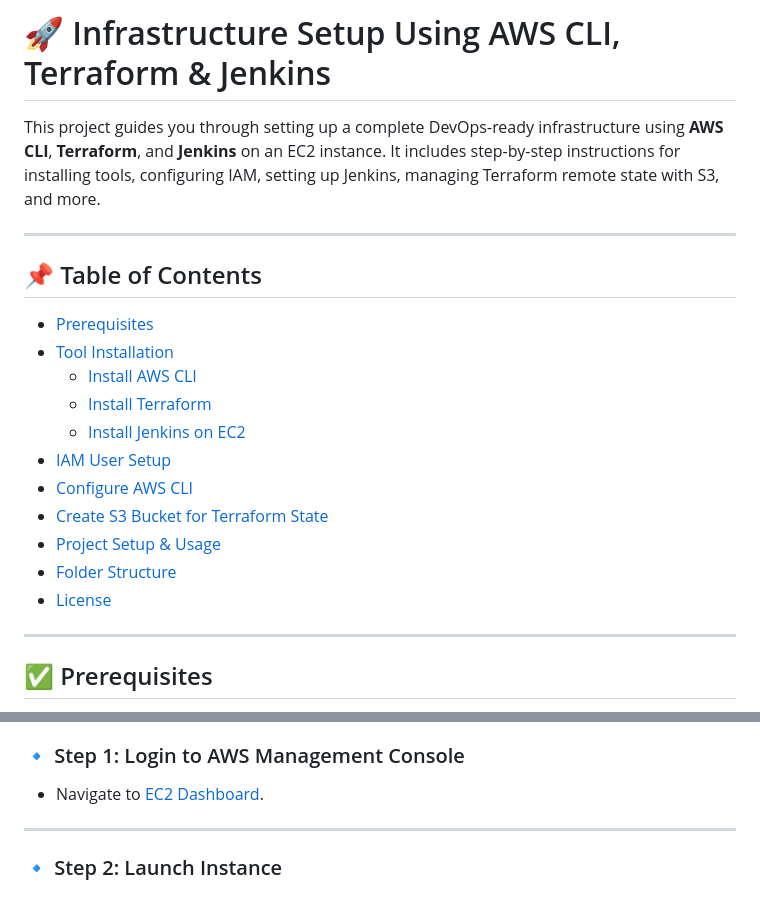
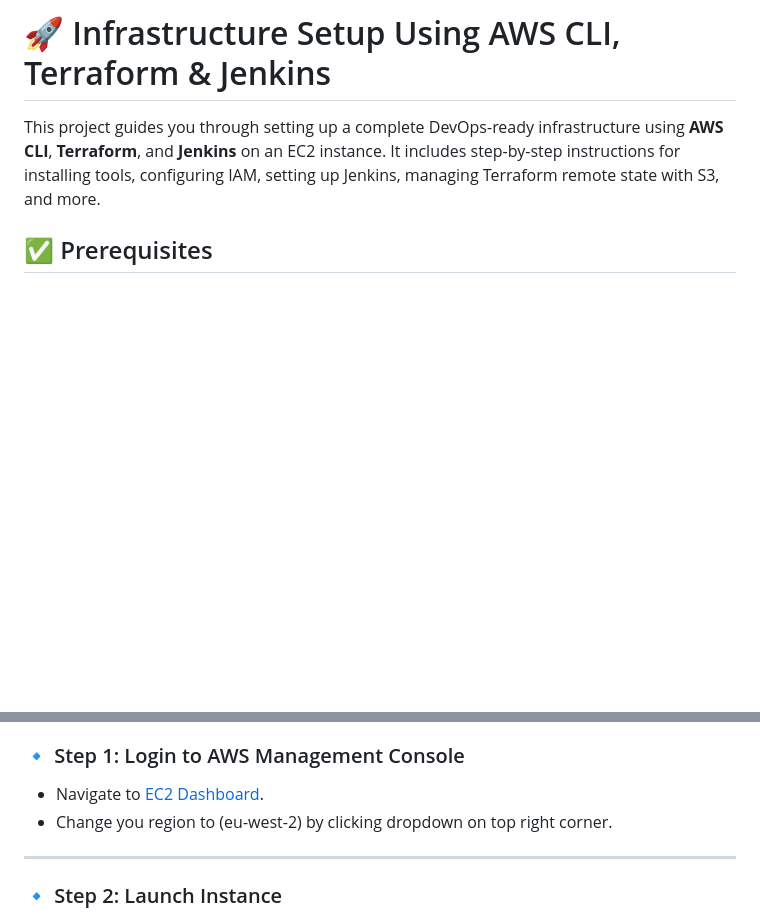
Before and after one commit to whoavesh/iac-automation, a Markdown page: README.md, 2 parts joined by grey strips. GitHub-like rendering; blank space fills up the shorter version.

```diff
--- a/README.md
+++ b/README.md
@@ -1,24 +1,6 @@
 # 🚀 Infrastructure Setup Using AWS CLI, Terraform & Jenkins
 
 This project guides you through setting up a complete DevOps-ready infrastructure using **AWS CLI**, **Terraform**, and **Jenkins** on an EC2 instance. It includes step-by-step instructions for installing tools, configuring IAM, setting up Jenkins, managing Terraform remote state with S3, and more.
-
----
-
-## 📌 Table of Contents
-
-- [Prerequisites](#prerequisites)
-- [Tool Installation](#tool-installation)
-  - [Install AWS CLI](#install-aws-cli)
-  - [Install Terraform](#install-terraform)
-  - [Install Jenkins on EC2](#install-jenkins-on-ec2)
-- [IAM User Setup](#iam-user-setup)
-- [Configure AWS CLI](#configure-aws-cli)
-- [Create S3 Bucket for Terraform State](#create-s3-bucket-for-terraform-state)
-- [Project Setup & Usage](#project-setup--usage)
-- [Folder Structure](#folder-structure)
-- [License](#license)
-
----
 
 ## ✅ Prerequisites
 
@@ -35,6 +17,7 @@ Follow these steps to create an EC2 instance that will host Jenkins and other to
 ### 🔹 Step 1: Login to AWS Management Console
 
 - Navigate to [EC2 Dashboard](https://console.aws.amazon.com/ec2/).
+- Change you region to (eu-west-2) by clicking dropdown on top right corner.
 
 ---
 
```
Also changed, not shown: other parts of README.md (+1 -1 lines).
